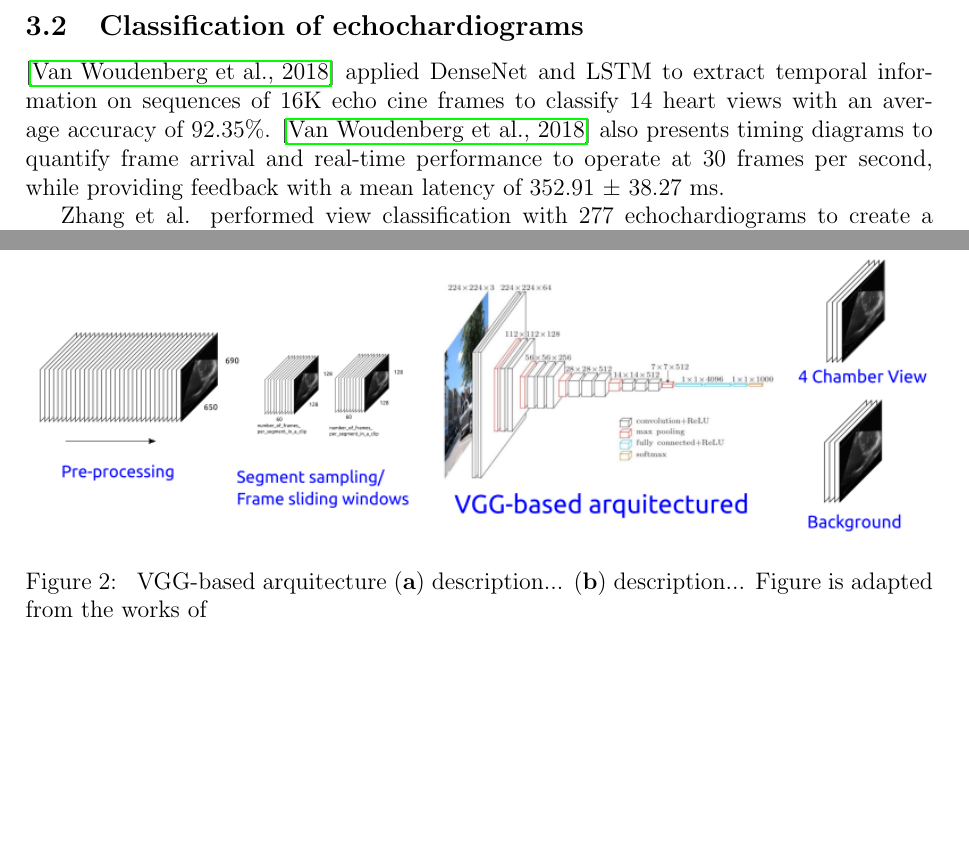
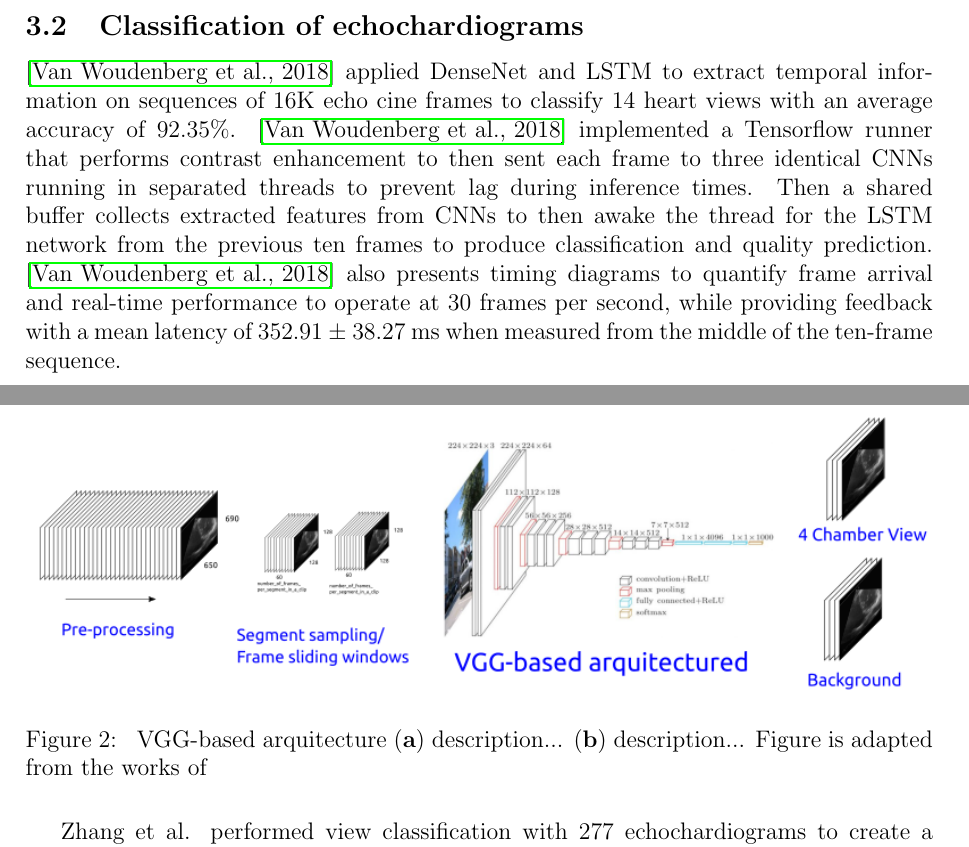
Before and after one commit to vital-ultrasound/preprint2023, a LaTeX document (proceedings/venues/new-literature/main.tex, which reads proceedings/content-tex/new-literature.tex): two parts of pages 4 and 5 of 15, joined at a grey line, cut so that both start at the same text, the shorter picture padded with empty space. Compiled offline with pdfLaTeX.

Commit message:
adds article for 2018-vanWoundenberg; and further detials in draft paper CITEX (#10)

```diff
--- a/proceedings/content-tex/new-literature.tex
+++ b/proceedings/content-tex/new-literature.tex
@@ -97,7 +97,8 @@ Zhang et al. mentioned the challenges of having A4c view with partially osbcured
 \subsection{Classification of echochardiograms}
 
 \cite{woudenberg2018} applied DenseNet and LSTM to extract temporal information on sequences of 16K echo cine frames to classify 14 heart views with an average accuracy of 92.35\%.
-\cite{woudenberg2018} also presents timing diagrams to quantify frame arrival and real-time performance to operate at 30 frames per second, while providing feedback with a mean latency of 352.91 ± 38.27 ms.
+\cite{woudenberg2018} implemented a Tensorflow runner that performs contrast enhancement to then sent each frame to three identical CNNs running in separated threads to prevent lag during inference times. Then a shared buffer collects extracted features from CNNs to then awake the thread for the LSTM network from the previous ten frames to produce classification and quality prediction.
+\cite{woudenberg2018} also presents timing diagrams to quantify frame arrival and real-time performance to operate at 30 frames per second, while providing feedback with a mean latency of 352.91 ± 38.27 ms when measured from the middle of the ten-frame sequence.
 
 Zhang et al. performed view classification with 277 echochardiograms to create a 23-class models (including a4c no occlusions, a4c ocluded LA, a4c ocluded LV, etc) using 13-layer CNN with 5-fold cross-validation for accuracy assement and resulting in 84\% for overall accuracy where challenges for partial obscured LVs for a2c, a3c and a4c \cite{zhang2018}.
 Similarly, Zhang et al. applied U-net to segment 5 views (a2c, a3c, a4c, PSAX, PLAX) and CNN model for 3 chardiac disseases with the use of A4c captuting most of the information for the diseases.
```
Also changed, not shown: proceedings/references/2018-vanWoundenberg-in-MICCAI-SPRINGER/article.pdf (added).
